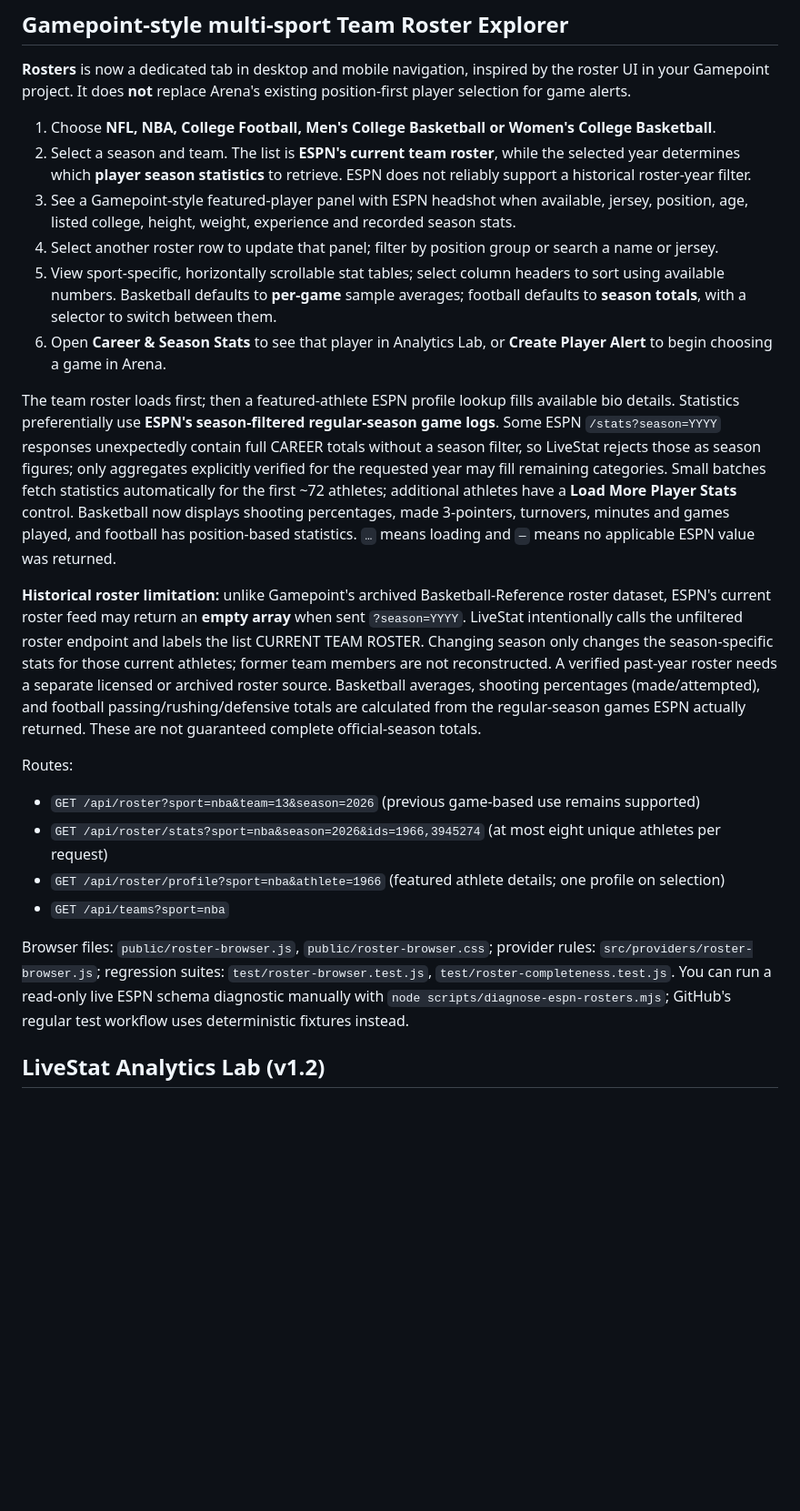
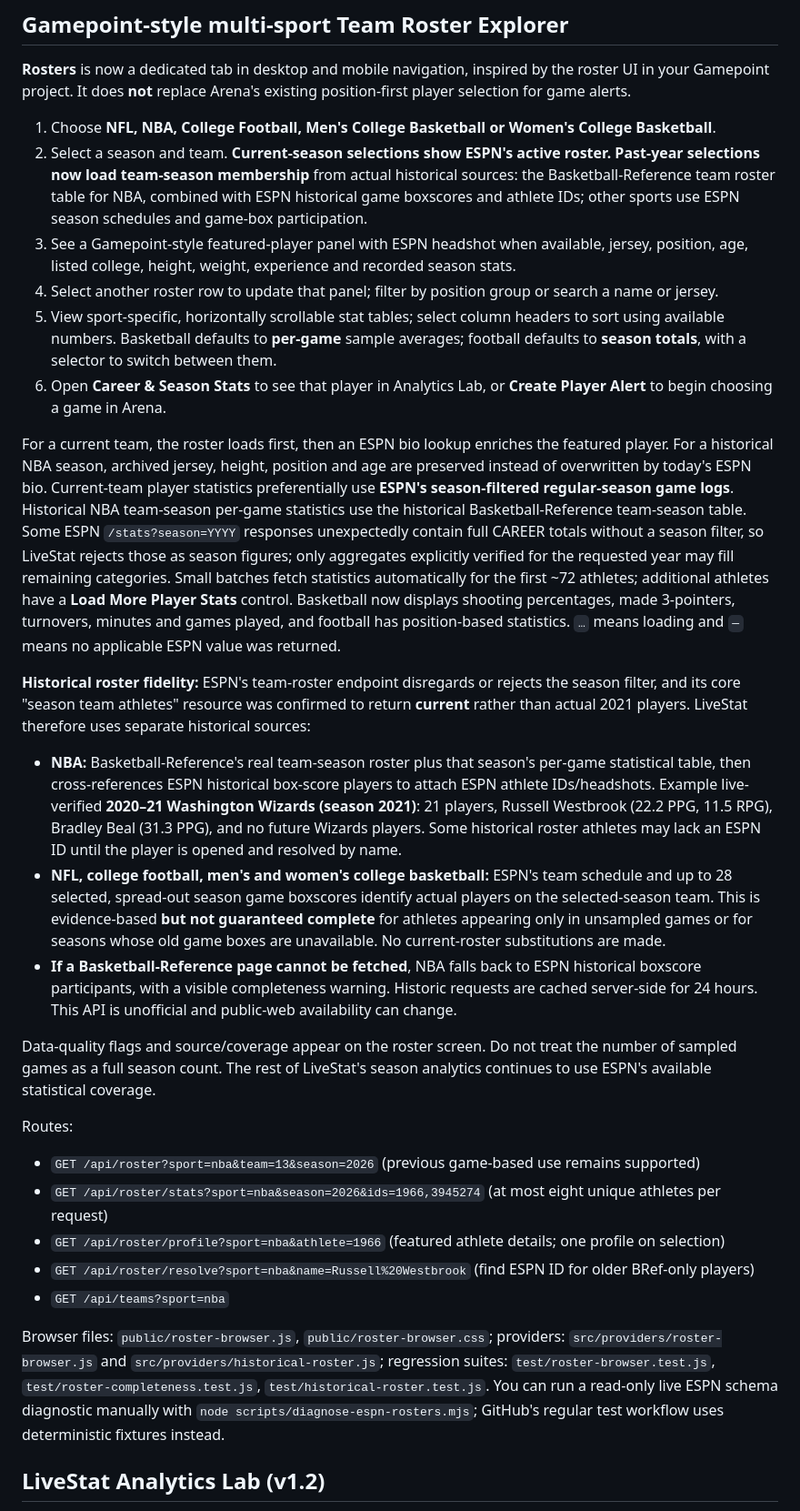
Before and after one commit to Dre4wat/LiveStat, a Markdown page: README.md, the part around the change. Shown at 91% size. GitHub-like rendering; blank space fills up the shorter version.

Commit message:
Document verified 2021 Wizards historical rosters, NBA reference stats and evidence-based football/college season reconstruction

```diff
--- a/README.md
+++ b/README.md
@@ -45,23 +45,29 @@ Files: `public/animated-cards.js`, `public/analytics-lab.js`, `public/analytics-
 **Rosters** is now a dedicated tab in desktop and mobile navigation, inspired by the roster UI in your Gamepoint project. It does **not** replace Arena's existing position-first player selection for game alerts.
 
 1. Choose **NFL, NBA, College Football, Men's College Basketball or Women's College Basketball**.
-2. Select a season and team. The list is **ESPN's current team roster**, while the selected year determines which **player season statistics** to retrieve. ESPN does not reliably support a historical roster-year filter.
+2. Select a season and team. **Current-season selections show ESPN's active roster. Past-year selections now load team-season membership** from actual historical sources: the Basketball-Reference team roster table for NBA, combined with ESPN historical game boxscores and athlete IDs; other sports use ESPN season schedules and game-box participation.
 3. See a Gamepoint-style featured-player panel with ESPN headshot when available, jersey, position, age, listed college, height, weight, experience and recorded season stats.
 4. Select another roster row to update that panel; filter by position group or search a name or jersey.
 5. View sport-specific, horizontally scrollable stat tables; select column headers to sort using available numbers. Basketball defaults to **per-game** sample averages; football defaults to **season totals**, with a selector to switch between them.
 6. Open **Career & Season Stats** to see that player in Analytics Lab, or **Create Player Alert** to begin choosing a game in Arena.
 
-The team roster loads first; then a featured-athlete ESPN profile lookup fills available bio details. Statistics preferentially use **ESPN's season-filtered regular-season game logs**. Some ESPN `/stats?season=YYYY` responses unexpectedly contain full CAREER totals without a season filter, so LiveStat rejects those as season figures; only aggregates explicitly verified for the requested year may fill remaining categories. Small batches fetch statistics automatically for the first ~72 athletes; additional athletes have a **Load More Player Stats** control. Basketball now displays shooting percentages, made 3-pointers, turnovers, minutes and games played, and football has position-based statistics. `…` means loading and `—` means no applicable ESPN value was returned.
+For a current team, the roster loads first, then an ESPN bio lookup enriches the featured player. For a historical NBA season, archived jersey, height, position and age are preserved instead of overwritten by today's ESPN bio. Current-team player statistics preferentially use **ESPN's season-filtered regular-season game logs**. Historical NBA team-season per-game statistics use the historical Basketball-Reference team-season table. Some ESPN `/stats?season=YYYY` responses unexpectedly contain full CAREER totals without a season filter, so LiveStat rejects those as season figures; only aggregates explicitly verified for the requested year may fill remaining categories. Small batches fetch statistics automatically for the first ~72 athletes; additional athletes have a **Load More Player Stats** control. Basketball now displays shooting percentages, made 3-pointers, turnovers, minutes and games played, and football has position-based statistics. `…` means loading and `—` means no applicable ESPN value was returned.
 
-**Historical roster limitation:** unlike Gamepoint's archived Basketball-Reference roster dataset, ESPN's current roster feed may return an **empty array** when sent `?season=YYYY`. LiveStat intentionally calls the unfiltered roster endpoint and labels the list CURRENT TEAM ROSTER. Changing season only changes the season-specific stats for those current athletes; former team members are not reconstructed. A verified past-year roster needs a separate licensed or archived roster source. Basketball averages, shooting percentages (made/attempted), and football passing/rushing/defensive totals are calculated from the regular-season games ESPN actually returned. These are not guaranteed complete official-season totals.
+**Historical roster fidelity:** ESPN's team-roster endpoint disregards or rejects the season filter, and its core "season team athletes" resource was confirmed to return **current** rather than actual 2021 players. LiveStat therefore uses separate historical sources:
+- **NBA:** Basketball-Reference's real team-season roster plus that season's per-game statistical table, then cross-references ESPN historical box-score players to attach ESPN athlete IDs/headshots. Example live-verified **2020–21 Washington Wizards (season 2021)**: 21 players, Russell Westbrook (22.2 PPG, 11.5 RPG), Bradley Beal (31.3 PPG), and no future Wizards players. Some historical roster athletes may lack an ESPN ID until the player is opened and resolved by name.
+- **NFL, college football, men's and women's college basketball:** ESPN's team schedule and up to 28 selected, spread-out season game boxscores identify actual players on the selected-season team. This is evidence-based **but not guaranteed complete** for athletes appearing only in unsampled games or for seasons whose old game boxes are unavailable. No current-roster substitutions are made.
+- **If a Basketball-Reference page cannot be fetched**, NBA falls back to ESPN historical boxscore participants, with a visible completeness warning. Historic requests are cached server-side for 24 hours. This API is unofficial and public-web availability can change.
+
+Data-quality flags and source/coverage appear on the roster screen. Do not treat the number of sampled games as a full season count. The rest of LiveStat's season analytics continues to use ESPN's available statistical coverage.
 
 Routes:
 - `GET /api/roster?sport=nba&team=13&season=2026` (previous game-based use remains supported)
 - `GET /api/roster/stats?sport=nba&season=2026&ids=1966,3945274` (at most eight unique athletes per request)
 - `GET /api/roster/profile?sport=nba&athlete=1966` (featured athlete details; one profile on selection)
+- `GET /api/roster/resolve?sport=nba&name=Russell%20Westbrook` (find ESPN ID for older BRef-only players)
 - `GET /api/teams?sport=nba`
 
-Browser files: `public/roster-browser.js`, `public/roster-browser.css`; provider rules: `src/providers/roster-browser.js`; regression suites: `test/roster-browser.test.js`, `test/roster-completeness.test.js`. You can run a read-only live ESPN schema diagnostic manually with `node scripts/diagnose-espn-rosters.mjs`; GitHub's regular test workflow uses deterministic fixtures instead.
+Browser files: `public/roster-browser.js`, `public/roster-browser.css`; providers: `src/providers/roster-browser.js` and `src/providers/historical-roster.js`; regression suites: `test/roster-browser.test.js`, `test/roster-completeness.test.js`, `test/historical-roster.test.js`. You can run a read-only live ESPN schema diagnostic manually with `node scripts/diagnose-espn-rosters.mjs`; GitHub's regular test workflow uses deterministic fixtures instead.
 
 ## LiveStat Analytics Lab (v1.2)
 
```
